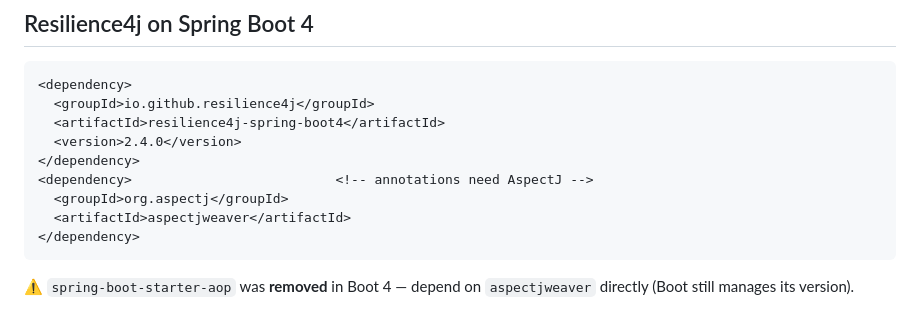
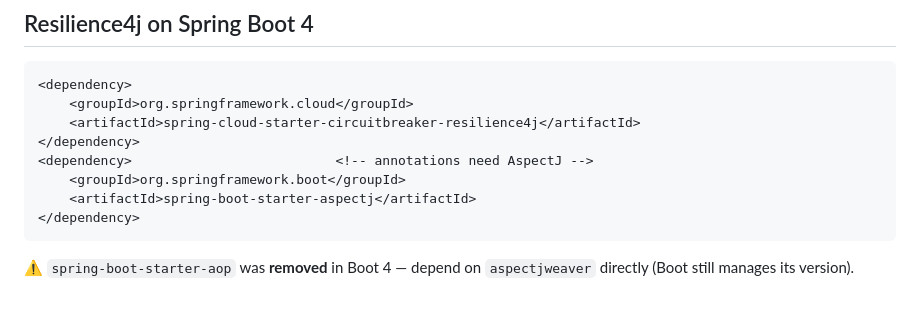
Before and after one commit to dashaun/building-resilient-microservices-with-spring-cloud, a Markdown page: docs/resilience.md, the part around the change. Drawn GitHub-style.

Commit message:
Updates to canonical circuitbreaker and apspect j starters

````diff
--- a/docs/resilience.md
+++ b/docs/resilience.md
@@ -84,13 +84,12 @@ Likely questions
 
 ```xml
 <dependency>
-  <groupId>io.github.resilience4j</groupId>
-  <artifactId>resilience4j-spring-boot4</artifactId>
-  <version>2.4.0</version>
+    <groupId>org.springframework.cloud</groupId>
+    <artifactId>spring-cloud-starter-circuitbreaker-resilience4j</artifactId>
 </dependency>
 <dependency>                          <!-- annotations need AspectJ -->
-  <groupId>org.aspectj</groupId>
-  <artifactId>aspectjweaver</artifactId>
+    <groupId>org.springframework.boot</groupId>
+    <artifactId>spring-boot-starter-aspectj</artifactId>
 </dependency>
 ```
 
````
